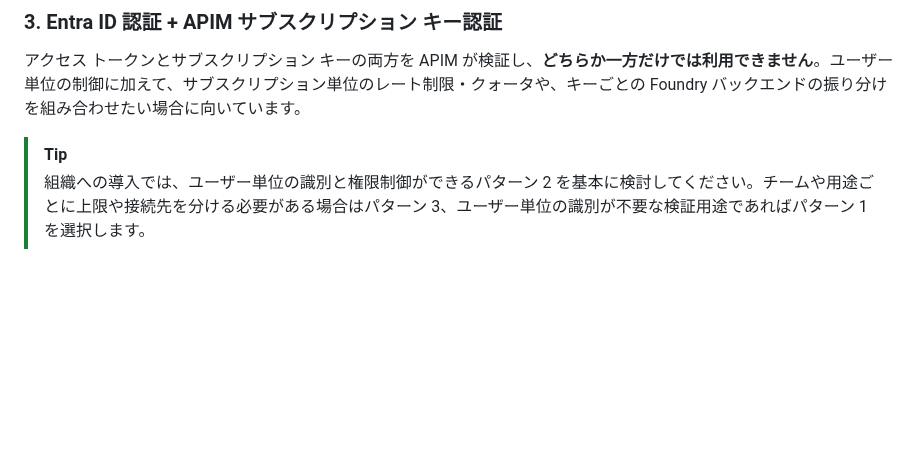
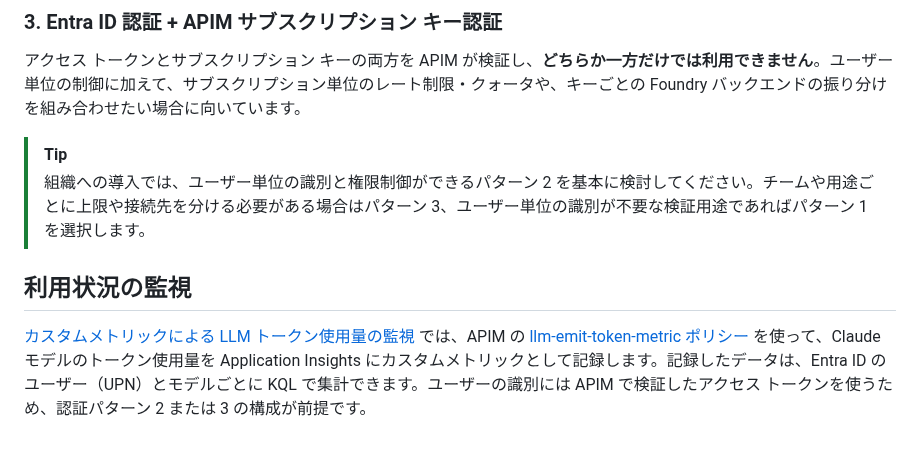
Before and after one commit to Yuichi-Ikeda/Claude-Code-with-Foundry, a Markdown page: README.md, the part around the change. GitHub-like rendering; blank space fills up the shorter version.

```diff
--- a/README.md
+++ b/README.md
@@ -30,3 +30,7 @@ Claude Code が各要求に付けるサブスクリプション キー（`ANTHRO
 
 > [!TIP]
 > 組織への導入では、ユーザー単位の識別と権限制御ができるパターン 2 を基本に検討してください。チームや用途ごとに上限や接続先を分ける必要がある場合はパターン 3、ユーザー単位の識別が不要な検証用途であればパターン 1 を選択します。
+
+## 利用状況の監視
+
+[カスタムメトリックによる LLM トークン使用量の監視](LLM_Logging.md) では、APIM の [llm-emit-token-metric ポリシー](https://learn.microsoft.com/azure/api-management/llm-emit-token-metric-policy) を使って、Claude モデルのトークン使用量を Application Insights にカスタムメトリックとして記録します。記録したデータは、Entra ID のユーザー（UPN）とモデルごとに KQL で集計できます。ユーザーの識別には APIM で検証したアクセス トークンを使うため、認証パターン 2 または 3 の構成が前提です。
```
Also changed, not shown: LLM_Logging.md (added, +110 -0 lines), images/016.png (added), images/017.png (added).
